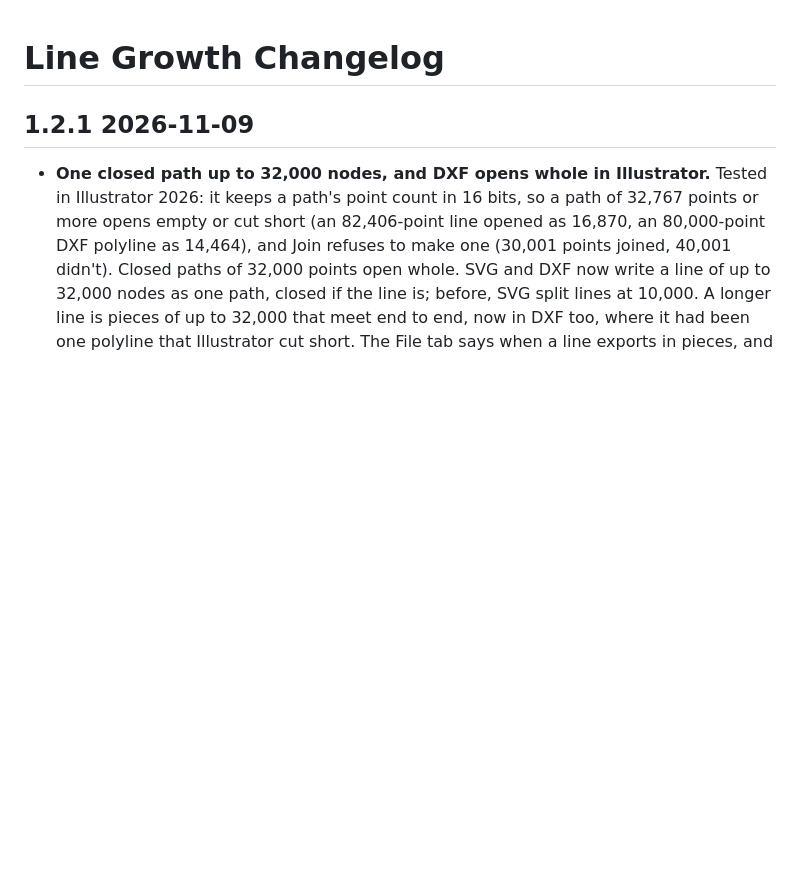
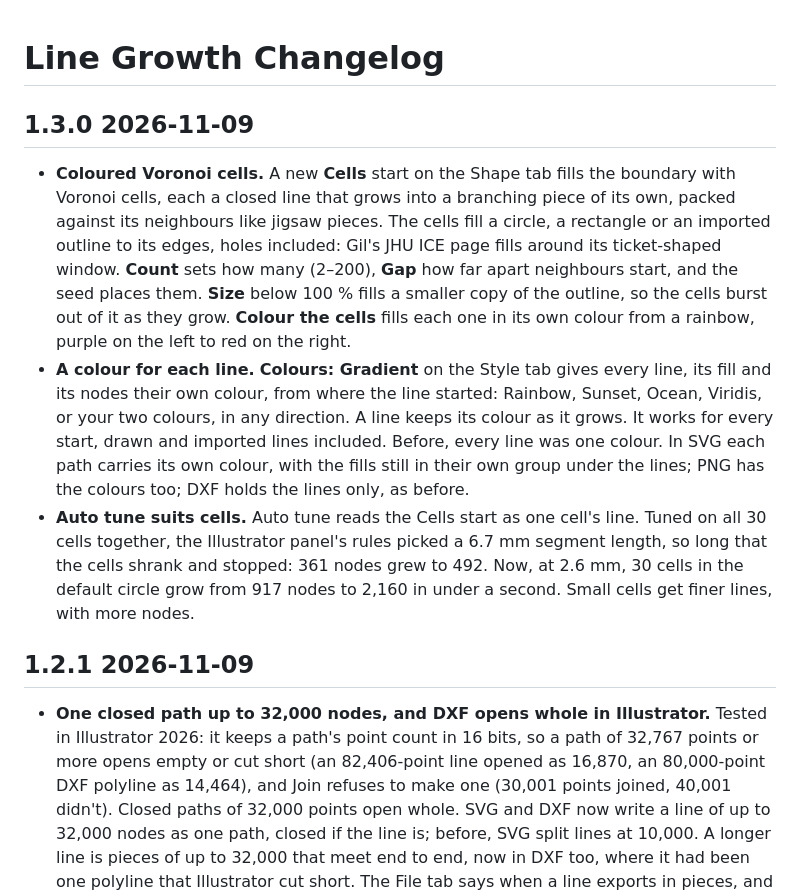
Before and after one commit to gil336699/line-growth, a Markdown page: CHANGELOG.md, the part around the change. Rendered like a GitHub page; blank space fills up the shorter version.

```diff
--- a/CHANGELOG.md
+++ b/CHANGELOG.md
@@ -1,4 +1,10 @@
 # Line Growth Changelog
+
+## 1.3.0 2026-11-09
+
+- **Coloured Voronoi cells.** A new **Cells** start on the Shape tab fills the boundary with Voronoi cells, each a closed line that grows into a branching piece of its own, packed against its neighbours like jigsaw pieces. The cells fill a circle, a rectangle or an imported outline to its edges, holes included: Gil's JHU ICE page fills around its ticket-shaped window. **Count** sets how many (2–200), **Gap** how far apart neighbours start, and the seed places them. **Size** below 100 % fills a smaller copy of the outline, so the cells burst out of it as they grow. **Colour the cells** fills each one in its own colour from a rainbow, purple on the left to red on the right.
+- **A colour for each line.** **Colours: Gradient** on the Style tab gives every line, its fill and its nodes their own colour, from where the line started: Rainbow, Sunset, Ocean, Viridis, or your two colours, in any direction. A line keeps its colour as it grows. It works for every start, drawn and imported lines included. Before, every line was one colour. In SVG each path carries its own colour, with the fills still in their own group under the lines; PNG has the colours too; DXF holds the lines only, as before.
+- **Auto tune suits cells.** Auto tune reads the Cells start as one cell's line. Tuned on all 30 cells together, the Illustrator panel's rules picked a 6.7 mm segment length, so long that the cells shrank and stopped: 361 nodes grew to 492. Now, at 2.6 mm, 30 cells in the default circle grow from 917 nodes to 2,160 in under a second. Small cells get finer lines, with more nodes.
 
 ## 1.2.1 2026-11-09
 
```
Also changed, not shown: README.md (+22 -11 lines), docs/cells.jpg (added), 2 other files.
